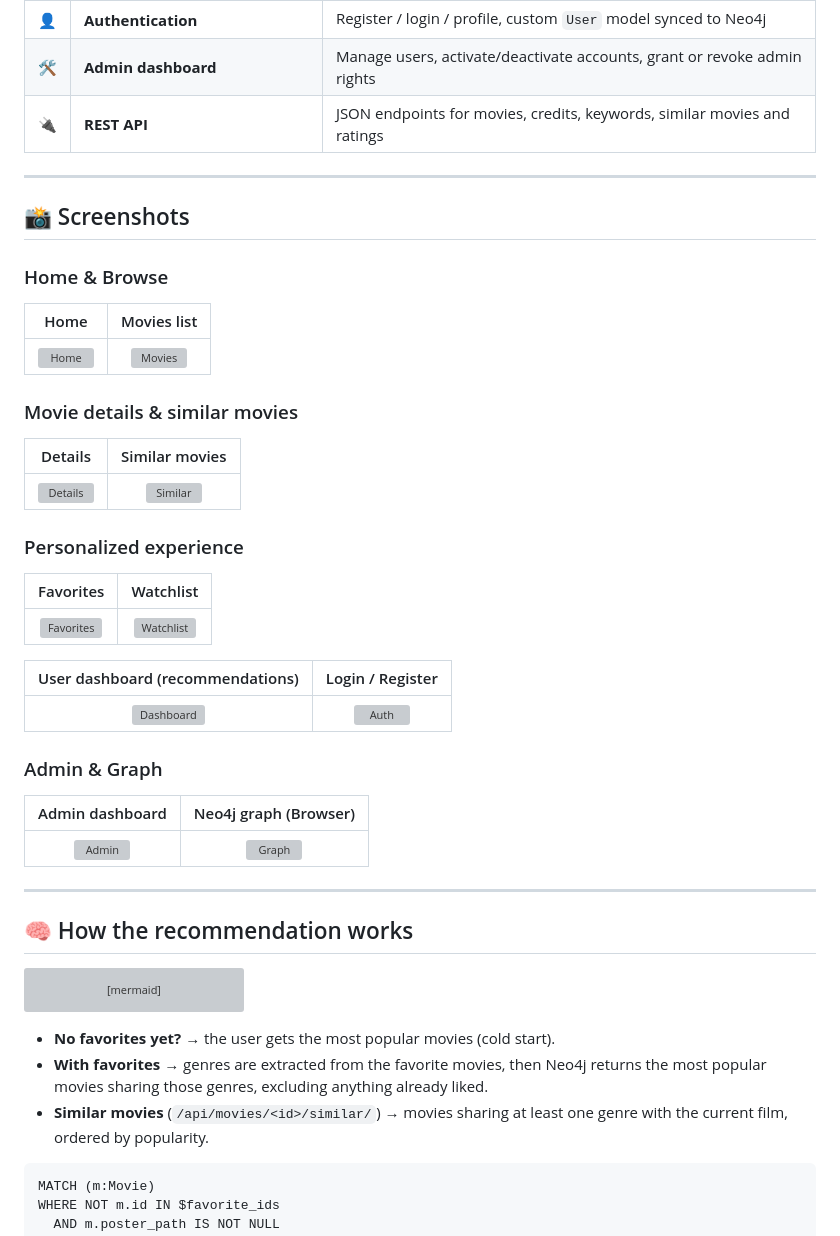
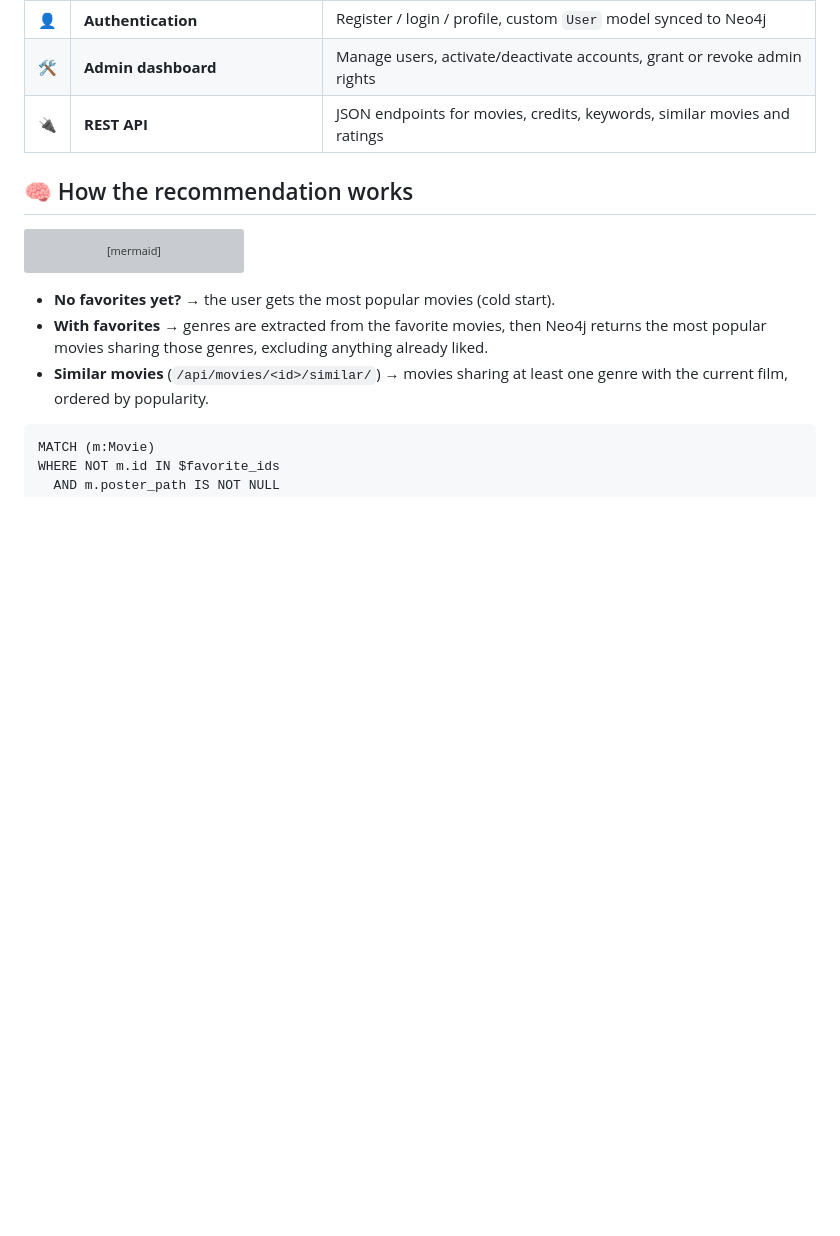
Before and after one commit to HraphDev/RecommandationSysOfFilmsWithNeo4j, a Markdown page: README.md, the part around the change. GitHub-like rendering; blank space fills up the shorter version; grey boxes are pictures that could not be loaded.

```diff
--- a/README.md
+++ b/README.md
@@ -29,36 +29,6 @@
 | 👤 | **Authentication** | Register / login / profile, custom `User` model synced to Neo4j |
 | 🛠️ | **Admin dashboard** | Manage users, activate/deactivate accounts, grant or revoke admin rights |
 | 🔌 | **REST API** | JSON endpoints for movies, credits, keywords, similar movies and ratings |
-
----
-
-## 📸 Screenshots
-
-### Home & Browse
-| Home | Movies list |
-|:---:|:---:|
-| ![Home](docs/screenshots/01-home.png) | ![Movies](docs/screenshots/02-movies.png) |
-
-### Movie details & similar movies
-| Details | Similar movies |
-|:---:|:---:|
-| ![Details](docs/screenshots/03-movie-detail.png) | ![Similar](docs/screenshots/04-similar-movies.png) |
-
-### Personalized experience
-| Favorites | Watchlist |
-|:---:|:---:|
-| ![Favorites](docs/screenshots/05-favorites.png) | ![Watchlist](docs/screenshots/06-watchlist.png) |
-
-| User dashboard (recommendations) | Login / Register |
-|:---:|:---:|
-| ![Dashboard](docs/screenshots/07-user-dashboard.png) | ![Auth](docs/screenshots/08-auth.png) |
-
-### Admin & Graph
-| Admin dashboard | Neo4j graph (Browser) |
-|:---:|:---:|
-| ![Admin](docs/screenshots/09-admin-dashboard.png) | ![Graph](docs/screenshots/10-neo4j-graph.png) |
-
----
 
 ## 🧠 How the recommendation works
 
```
